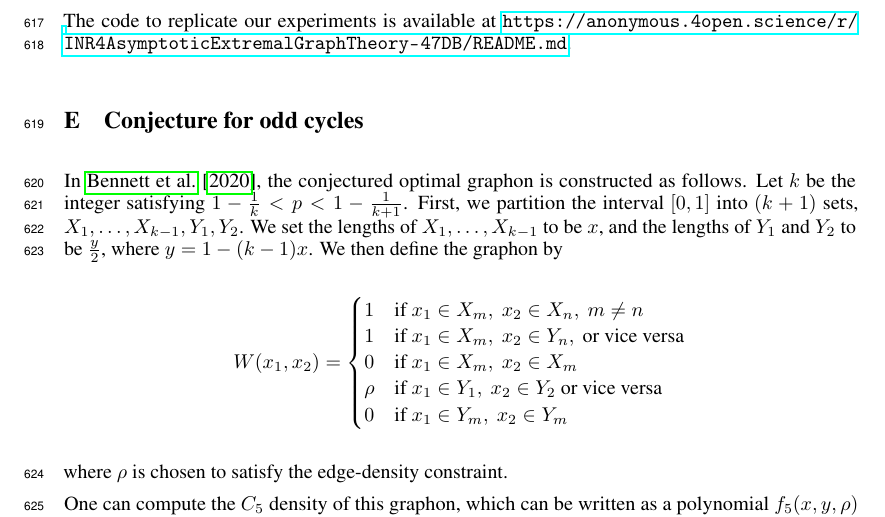
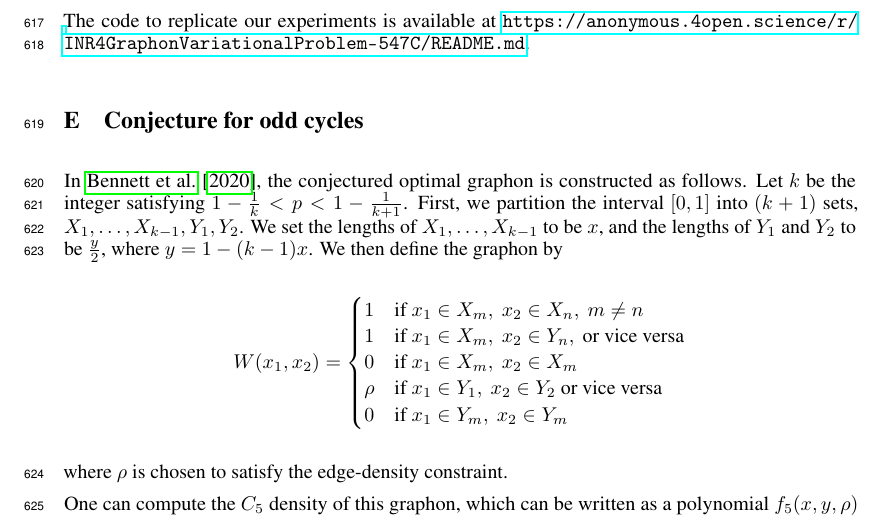
Before and after one commit to hongseok-yang/neural-combinatorics, a LaTeX paper (papers/neurips26/neurips2026.tex): part of page 18 of 32, cut so that both start at the same text. Compiled offline with pdfLaTeX.

Commit message:
Update neurips2026.tex
Update anonymous repository

```diff
--- a/papers/neurips26/neurips2026.tex
+++ b/papers/neurips26/neurips2026.tex
@@ -957,7 +957,7 @@ For the constant learning rate, we searched over the same set of values as the i
 
 When reporting the homomorphism density computed by discretisation, we use a $(2^{14} \times 2^{14})$ grid for $K_3, C_5, C_7$ and a $(2^{10} \times 2^{10})$ grid for $H_6$, and 64-bit floating point precision.
 
-The code to replicate our experiments is available at \url{https://anonymous.4open.science/r/INR4AsymptoticExtremalGraphTheory-47DB/README.md}.
+The code to replicate our experiments is available at \url{https://anonymous.4open.science/r/INR4GraphonVariationalProblem-547C/README.md}.
 
 \section{Conjecture for odd cycles} \label{sec:oddcycleconjecture}
 
```
